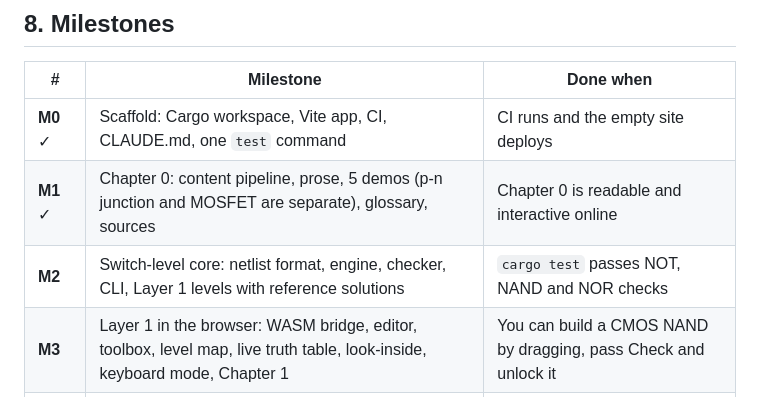
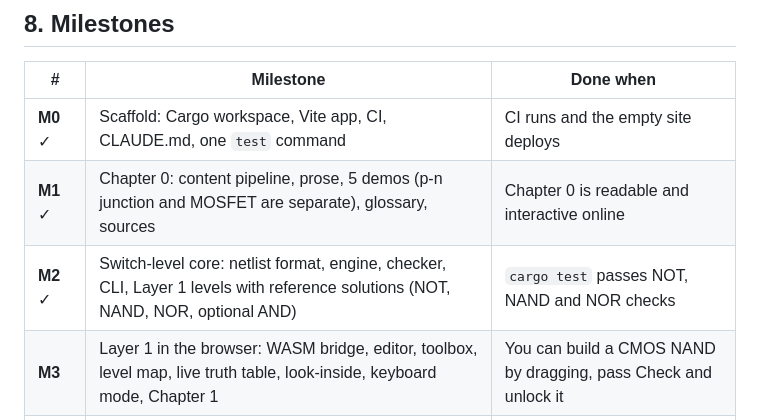
Before and after one commit to PQ-007/sand-to-tetris, a Markdown page: docs/PLAN.md, the part around the change. Drawn GitHub-style.

```diff
--- a/docs/PLAN.md
+++ b/docs/PLAN.md
@@ -114,7 +114,7 @@ sand-to-tetris/
 |---|---|---|
 | **M0** ✓ | Scaffold: Cargo workspace, Vite app, CI, CLAUDE.md, one `test` command | CI runs and the empty site deploys |
 | **M1** ✓ | Chapter 0: content pipeline, prose, 5 demos (p-n junction and MOSFET are separate), glossary, sources | Chapter 0 is readable and interactive online |
-| **M2** | Switch-level core: netlist format, engine, checker, CLI, Layer 1 levels with reference solutions | `cargo test` passes NOT, NAND and NOR checks |
+| **M2** ✓ | Switch-level core: netlist format, engine, checker, CLI, Layer 1 levels with reference solutions (NOT, NAND, NOR, optional AND) | `cargo test` passes NOT, NAND and NOR checks |
 | **M3** | Layer 1 in the browser: WASM bridge, editor, toolbox, level map, live truth table, look-inside, keyboard mode, Chapter 1 | You can build a CMOS NAND by dragging, pass Check and unlock it |
 | M4 | Layer 2: gate-level engine, buses, splitters, Repeat ×N, fast-model swap; mux, decoder, adders, 16-bit ALU | |
 | M5 | Layer 3: latches → flip-flops → registers → RAM → PC, plus a waveform view | |
```
Also changed, not shown: CLAUDE.md (+12 -8 lines).
